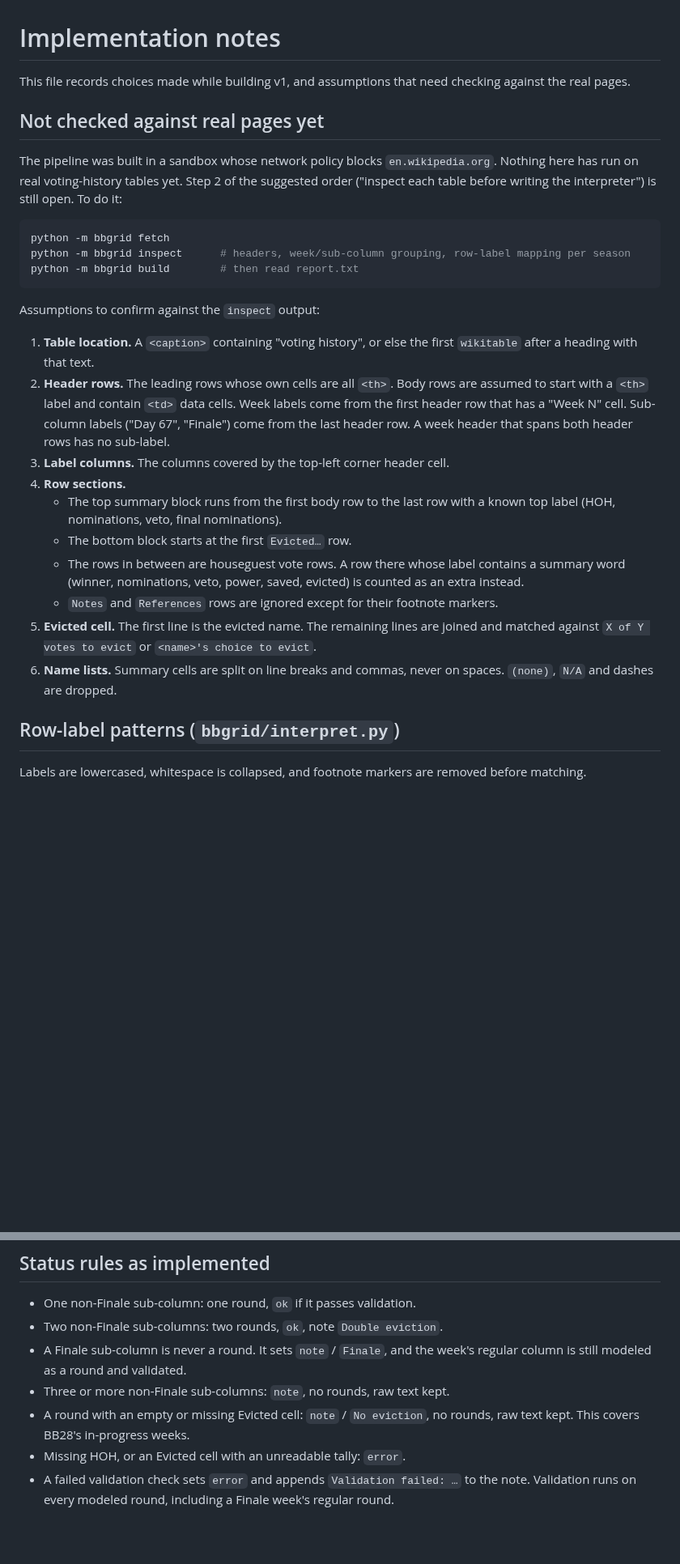
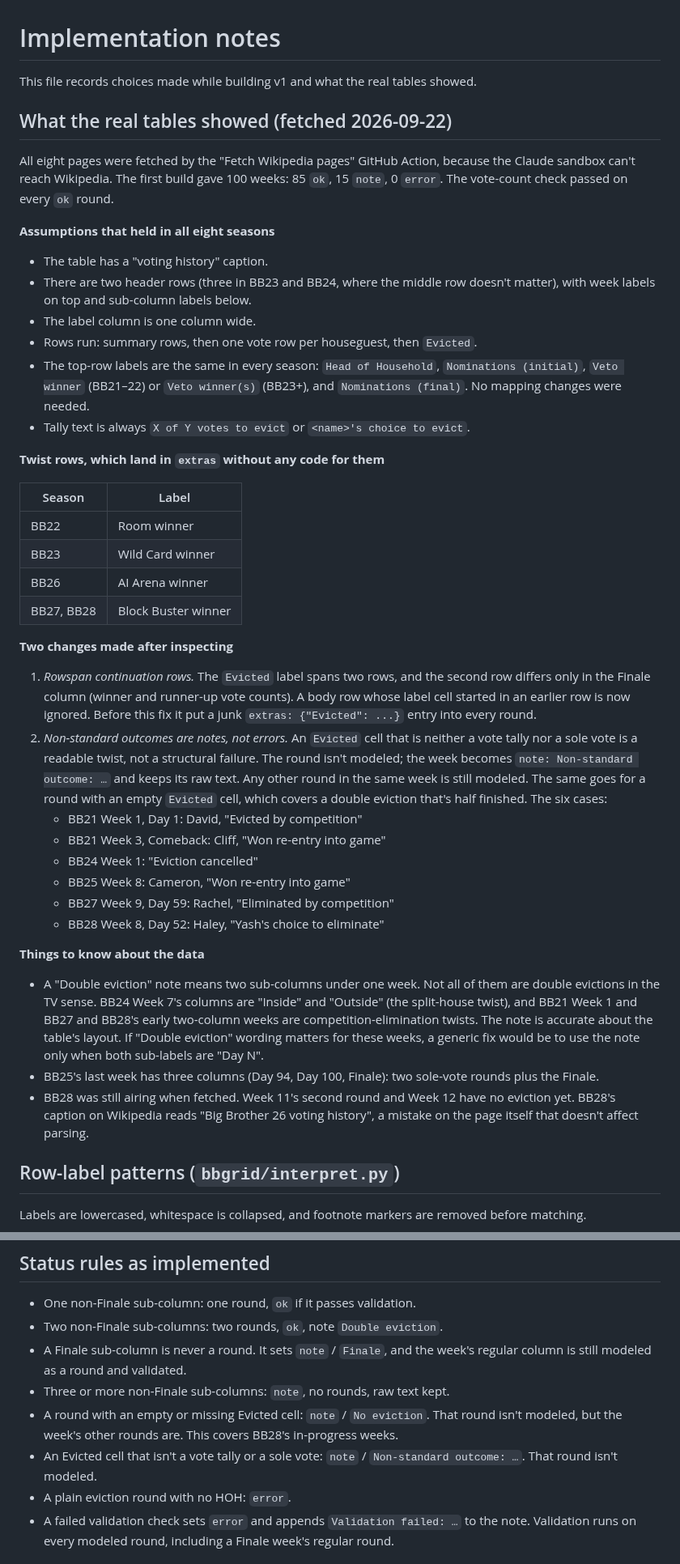
Before and after one commit to christopherbholland/BigBrotherDataFromWiki, a Markdown page: docs/implementation-notes.md, 2 parts joined by grey strips. Shown at 81% size. Drawn GitHub-style; blank space fills up the shorter version.

Commit message:
Run the pipeline on the real Wikipedia pages
Inspecting the cached BB21-28 tables confirmed the table layout and
row-label mapping in every season. Two fixes came out of it:

- A body row whose label cell spans down from the row above (the
  two-row Evicted label) is ignored; it was adding junk Evicted extras.
- An Evicted cell that isn't a vote tally or sole vote (competition
  eliminations, re-entries, a cancelled eviction) is a note, not an
  error. Such rounds, and rounds with no eviction yet, are left out
  while the week's other rounds are still modeled.

Result: 100 weeks, 85 ok, 15 note, 0 error. Adds weeks.json, report.txt,
per-season snapshots, README screenshots of the real grid, and the
findings in docs/implementation-notes.md.

Co-Authored-By: Claude Opus 5.5 <noreply@anthropic.com>
Claude-Session: https://claude.ai/code/session_01RgpZbveTnkhAFcQpmJDV7L

````diff
--- a/docs/implementation-notes.md
+++ b/docs/implementation-notes.md
@@ -1,41 +1,62 @@
 # Implementation notes
 
-This file records choices made while building v1, and assumptions that need checking
-against the real pages.
+This file records choices made while building v1 and what the real tables showed.
 
-## Not checked against real pages yet
+## What the real tables showed (fetched 2026-09-22)
 
-The pipeline was built in a sandbox whose network policy blocks `en.wikipedia.org`.
-Nothing here has run on real voting-history tables yet. Step 2 of the suggested order
-("inspect each table before writing the interpreter") is still open. To do it:
+All eight pages were fetched by the "Fetch Wikipedia pages" GitHub Action, because the
+Claude sandbox can't reach Wikipedia. The first build gave 100 weeks: 85 `ok`, 15 `note`,
+0 `error`. The vote-count check passed on every `ok` round.
 
-```sh
-python -m bbgrid fetch
-python -m bbgrid inspect      # headers, week/sub-column grouping, row-label mapping per season
-python -m bbgrid build        # then read report.txt
-```
+**Assumptions that held in all eight seasons**
+- The table has a "voting history" caption.
+- There are two header rows (three in BB23 and BB24, where the middle row doesn't
+  matter), with week labels on top and sub-column labels below.
+- The label column is one column wide.
+- Rows run: summary rows, then one vote row per houseguest, then `Evicted`.
+- The top-row labels are the same in every season: `Head of Household`,
+  `Nominations (initial)`, `Veto winner` (BB21–22) or `Veto winner(s)` (BB23+), and
+  `Nominations (final)`. No mapping changes were needed.
+- Tally text is always `X of Y votes to evict` or `<name>'s choice to evict`.
 
-Assumptions to confirm against the `inspect` output:
+**Twist rows, which land in `extras` without any code for them**
 
-1. **Table location.** A `<caption>` containing "voting history", or else the first
-   `wikitable` after a heading with that text.
-2. **Header rows.** The leading rows whose own cells are all `<th>`. Body rows are assumed
-   to start with a `<th>` label and contain `<td>` data cells. Week labels come from the
-   first header row that has a "Week N" cell. Sub-column labels ("Day 67", "Finale") come
-   from the last header row. A week header that spans both header rows has no sub-label.
-3. **Label columns.** The columns covered by the top-left corner header cell.
-4. **Row sections.**
-   - The top summary block runs from the first body row to the last row with a known top
-     label (HOH, nominations, veto, final nominations).
-   - The bottom block starts at the first `Evicted…` row.
-   - The rows in between are houseguest vote rows. A row there whose label contains a
-     summary word (winner, nominations, veto, power, saved, evicted) is counted as an
-     extra instead.
-   - `Notes` and `References` rows are ignored except for their footnote markers.
-5. **Evicted cell.** The first line is the evicted name. The remaining lines are joined
-   and matched against `X of Y votes to evict` or `<name>'s choice to evict`.
-6. **Name lists.** Summary cells are split on line breaks and commas, never on spaces.
-   `(none)`, `N/A` and dashes are dropped.
+| Season | Label |
+|---|---|
+| BB22 | Room winner |
+| BB23 | Wild Card winner |
+| BB26 | AI Arena winner |
+| BB27, BB28 | Block Buster winner |
+
+**Two changes made after inspecting**
+1. *Rowspan continuation rows.* The `Evicted` label spans two rows, and the second row
+   differs only in the Finale column (winner and runner-up vote counts). A body row whose
+   label cell started in an earlier row is now ignored. Before this fix it put a junk
+   `extras: {"Evicted": ...}` entry into every round.
+2. *Non-standard outcomes are notes, not errors.* An `Evicted` cell that is neither a vote
+   tally nor a sole vote is a readable twist, not a structural failure. The round isn't
+   modeled; the week becomes `note: Non-standard outcome: …` and keeps its raw text. Any
+   other round in the same week is still modeled. The same goes for a round with an empty
+   `Evicted` cell, which covers a double eviction that's half finished. The six cases:
+   - BB21 Week 1, Day 1: David, "Evicted by competition"
+   - BB21 Week 3, Comeback: Cliff, "Won re-entry into game"
+   - BB24 Week 1: "Eviction cancelled"
+   - BB25 Week 8: Cameron, "Won re-entry into game"
+   - BB27 Week 9, Day 59: Rachel, "Eliminated by competition"
+   - BB28 Week 8, Day 52: Haley, "Yash's choice to eliminate"
+
+**Things to know about the data**
+- A "Double eviction" note means two sub-columns under one week. Not all of them are
+  double evictions in the TV sense. BB24 Week 7's columns are "Inside" and "Outside" (the
+  split-house twist), and BB21 Week 1 and BB27 and BB28's early two-column weeks are
+  competition-elimination twists. The note is accurate about the table's layout. If
+  "Double eviction" wording matters for these weeks, a generic fix would be to use the
+  note only when both sub-labels are "Day N".
+- BB25's last week has three columns (Day 94, Day 100, Finale): two sole-vote rounds plus
+  the Finale.
+- BB28 was still airing when fetched. Week 11's second round and Week 12 have no
+  eviction yet. BB28's caption on Wikipedia reads "Big Brother 26 voting history", a
+  mistake on the page itself that doesn't affect parsing.
 
 ## Row-label patterns (`bbgrid/interpret.py`)
 
@@ -61,9 +82,11 @@ the first.
 - A Finale sub-column is never a round. It sets `note` / `Finale`, and the week's regular
   column is still modeled as a round and validated.
 - Three or more non-Finale sub-columns: `note`, no rounds, raw text kept.
-- A round with an empty or missing Evicted cell: `note` / `No eviction`, no rounds, raw
-  text kept. This covers BB28's in-progress weeks.
-- Missing HOH, or an Evicted cell with an unreadable tally: `error`.
+- A round with an empty or missing Evicted cell: `note` / `No eviction`. That round isn't
+  modeled, but the week's other rounds are. This covers BB28's in-progress weeks.
+- An Evicted cell that isn't a vote tally or a sole vote: `note` /
+  `Non-standard outcome: …`. That round isn't modeled.
+- A plain eviction round with no HOH: `error`.
 - A failed validation check sets `error` and appends `Validation failed: …` to the note.
   Validation runs on every modeled round, including a Finale week's regular round.
 
````
Also changed, not shown: README.md (+10 -11 lines), docs/screenshots/grid-double-eviction.png, docs/screenshots/grid-error-dark.png (deleted), docs/screenshots/grid-note-dark.png (added), docs/screenshots/mobile-finale.png (deleted), docs/screenshots/mobile-week.png (added), 12 other files.
